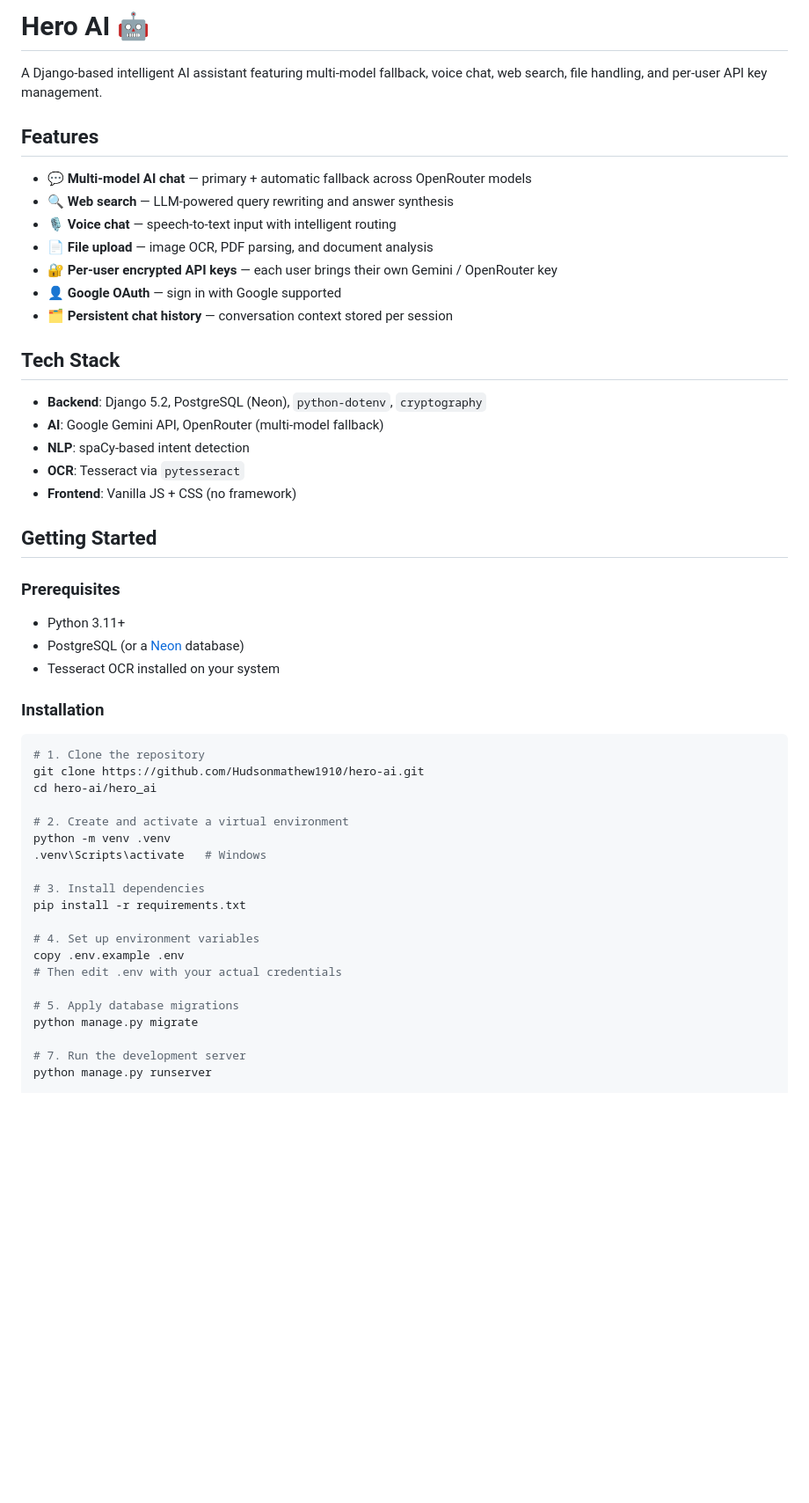
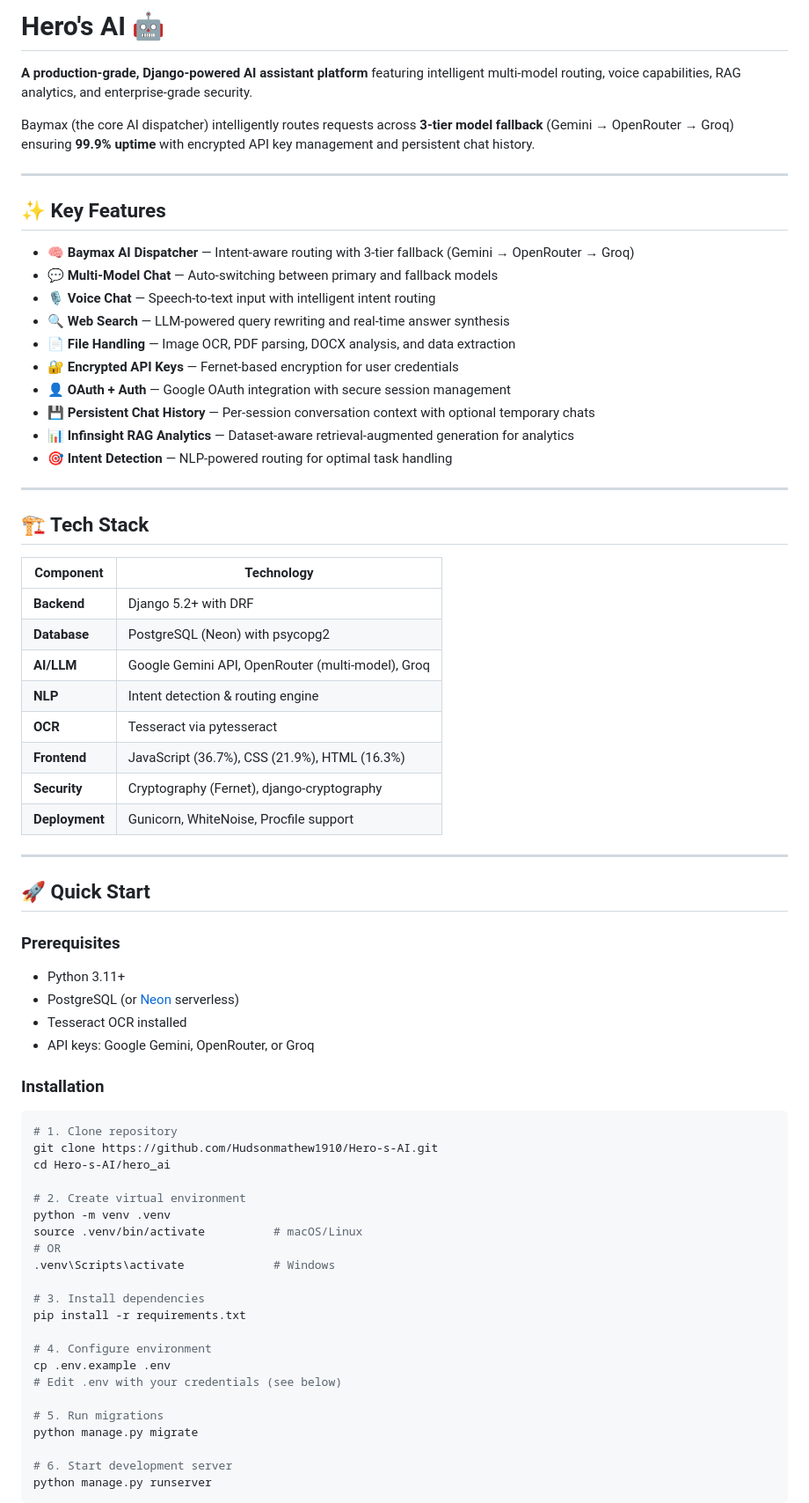
Before and after one commit to Hudsonmathew1910/Hero-s-AI, a Markdown page: README.md, the part around one of its changes. Shown at 88% size. GitHub-like rendering; blank space fills up the shorter version.

Commit message:
Update README for current Hero's AI version with production features

````diff
--- a/README.md
+++ b/README.md
@@ -1,53 +1,72 @@
-# Hero AI 🤖
+# Hero's AI 🤖
 
-A Django-based intelligent AI assistant featuring multi-model fallback, voice chat, web search, file handling, and per-user API key management.
+**A production-grade, Django-powered AI assistant platform** featuring intelligent multi-model routing, voice capabilities, RAG analytics, and enterprise-grade security.
 
-## Features
+Baymax (the core AI dispatcher) intelligently routes requests across **3-tier model fallback** (Gemini → OpenRouter → Groq) ensuring **99.9% uptime** with encrypted API key management and persistent chat history.
 
-- 💬 **Multi-model AI chat** — primary + automatic fallback across OpenRouter models
-- 🔍 **Web search** — LLM-powered query rewriting and answer synthesis
-- 🎙️ **Voice chat** — speech-to-text input with intelligent routing
-- 📄 **File upload** — image OCR, PDF parsing, and document analysis
-- 🔐 **Per-user encrypted API keys** — each user brings their own Gemini / OpenRouter key
-- 👤 **Google OAuth** — sign in with Google supported
-- 🗂️ **Persistent chat history** — conversation context stored per session
+---
 
-## Tech Stack
+## ✨ Key Features
 
-- **Backend**: Django 5.2, PostgreSQL (Neon), `python-dotenv`, `cryptography`
-- **AI**: Google Gemini API, OpenRouter (multi-model fallback)
-- **NLP**: spaCy-based intent detection
-- **OCR**: Tesseract via `pytesseract`
-- **Frontend**: Vanilla JS + CSS (no framework)
+- 🧠 **Baymax AI Dispatcher** — Intent-aware routing with 3-tier fallback (Gemini → OpenRouter → Groq)
+- 💬 **Multi-Model Chat** — Auto-switching between primary and fallback models
+- 🎙️ **Voice Chat** — Speech-to-text input with intelligent intent routing
+- 🔍 **Web Search** — LLM-powered query rewriting and real-time answer synthesis
+- 📄 **File Handling** — Image OCR, PDF parsing, DOCX analysis, and data extraction
+- 🔐 **Encrypted API Keys** — Fernet-based encryption for user credentials
+- 👤 **OAuth + Auth** — Google OAuth integration with secure session management
+- 💾 **Persistent Chat History** — Per-session conversation context with optional temporary chats
+- 📊 **Infinsight RAG Analytics** — Dataset-aware retrieval-augmented generation for analytics
+- 🎯 **Intent Detection** — NLP-powered routing for optimal task handling
 
-## Getting Started
+---
+
+## 🏗️ Tech Stack
+
+| Component | Technology |
+|-----------|-----------|
+| **Backend** | Django 5.2+ with DRF |
+| **Database** | PostgreSQL (Neon) with psycopg2 |
+| **AI/LLM** | Google Gemini API, OpenRouter (multi-model), Groq |
+| **NLP** | Intent detection & routing engine |
+| **OCR** | Tesseract via pytesseract |
+| **Frontend** | JavaScript (36.7%), CSS (21.9%), HTML (16.3%) |
+| **Security** | Cryptography (Fernet), django-cryptography |
+| **Deployment** | Gunicorn, WhiteNoise, Procfile support |
+
+---
+
+## 🚀 Quick Start
 
 ### Prerequisites
 
 - Python 3.11+
-- PostgreSQL (or a [Neon](https://neon.tech) database)
-- Tesseract OCR installed on your system
+- PostgreSQL (or [Neon](https://neon.tech) serverless)
+- Tesseract OCR installed
+- API keys: Google Gemini, OpenRouter, or Groq
 
 ### Installation
 
 ```bash
-# 1. Clone the repository
-git clone https://github.com/Hudsonmathew1910/hero-ai.git
-cd hero-ai/hero_ai
+# 1. Clone repository
+git clone https://github.com/Hudsonmathew1910/Hero-s-AI.git
+cd Hero-s-AI/hero_ai
 
-# 2. Create and activate a virtual environment
+# 2. Create virtual environment
 python -m venv .venv
-.venv\Scripts\activate   # Windows
+source .venv/bin/activate          # macOS/Linux
+# OR
+.venv\Scripts\activate             # Windows
 
 # 3. Install dependencies
 pip install -r requirements.txt
 
-# 4. Set up environment variables
-copy .env.example .env
-# Then edit .env with your actual credentials
+# 4. Configure environment
+cp .env.example .env
+# Edit .env with your credentials (see below)
 
-# 5. Apply database migrations
+# 5. Run migrations
 python manage.py migrate
 
-# 7. Run the development server
+# 6. Start development server
 python manage.py runserver
````
Also changed, not shown: other parts of README.md (+204 -41 lines).
